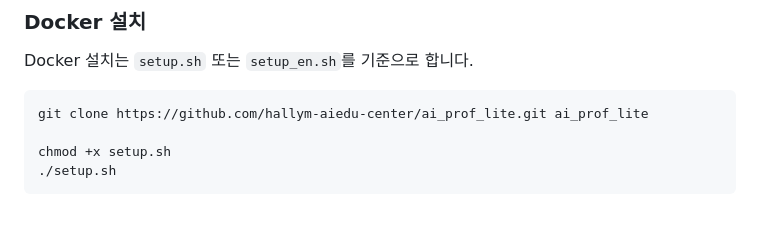
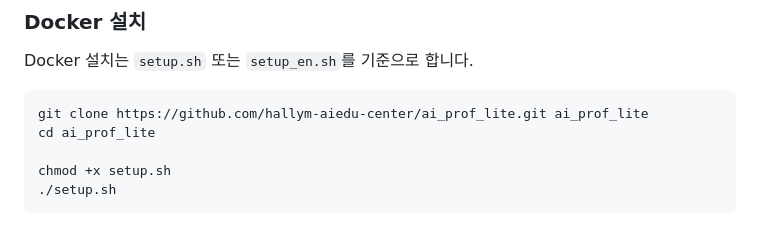
Before and after one commit to hallym-aiedu-center/ai_prof_lite, a Markdown page: README.md, the part around the change. GitHub-like rendering.

Commit message:
Update README with setup instructions

````diff
--- a/README.md
+++ b/README.md
@@ -129,6 +129,7 @@ Docker 설치는 `setup.sh` 또는 `setup_en.sh`를 기준으로 합니다.
 
 ```bash
 git clone https://github.com/hallym-aiedu-center/ai_prof_lite.git ai_prof_lite
+cd ai_prof_lite
 
 chmod +x setup.sh
 ./setup.sh
````
